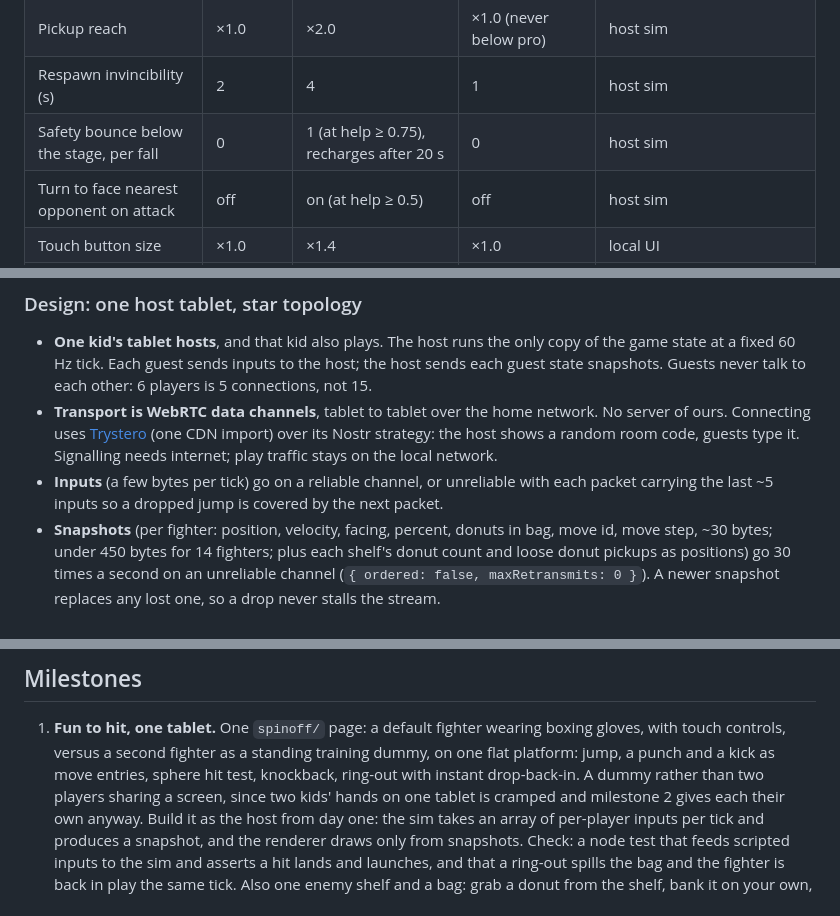
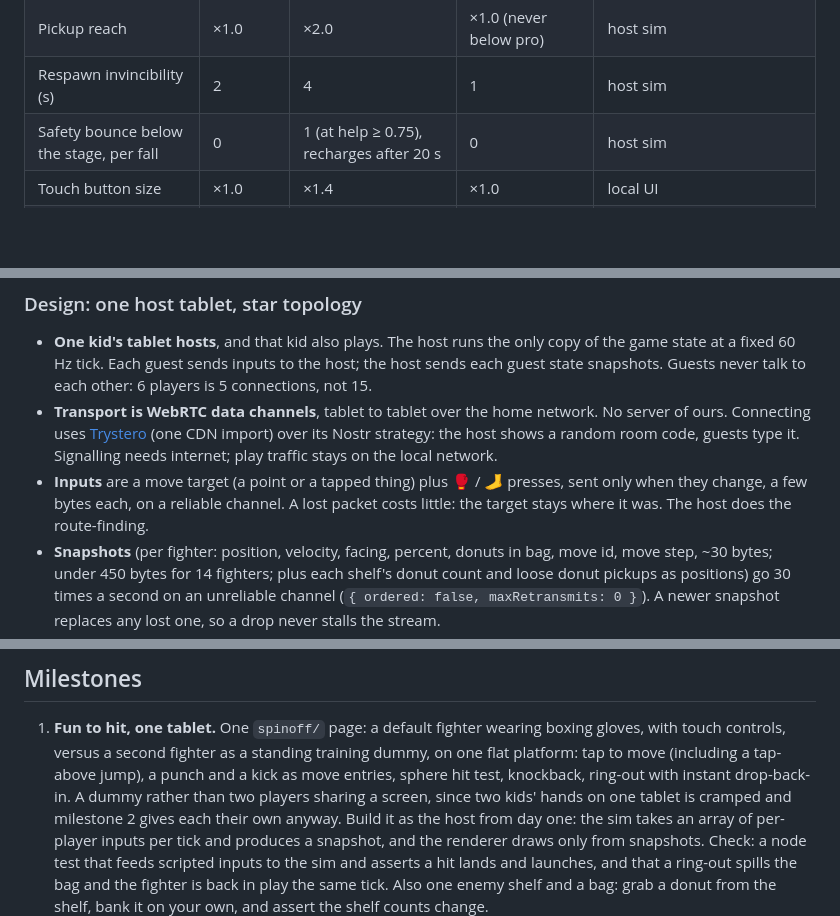
Before and after one commit to abolger-personal/local-yarn-store-game, a Markdown page: spinoff/REUSE-SPEC.md, 3 parts joined by grey strips. Rendered like a GitHub page; blank space fills up the shorter version.

```diff
--- a/spinoff/REUSE-SPEC.md
+++ b/spinoff/REUSE-SPEC.md
@@ -203,7 +230,6 @@ system.
 | Pickup reach | ×1.0 | ×2.0 | ×1.0 (never below pro) | host sim |
 | Respawn invincibility (s) | 2 | 4 | 1 | host sim |
 | Safety bounce below the stage, per fall | 0 | 1 (at help ≥ 0.75), recharges after 20 s | 0 | host sim |
-| Turn to face nearest opponent on attack | off | on (at help ≥ 0.5) | off | host sim |
 | Touch button size | ×1.0 | ×1.4 | ×1.0 | local UI |
 | Placement grab radius / snap reach | 44 px / 1.6 cells | 64 px / 2.5 cells | 44 px / 1.6 cells | local UI (`makePicker` already takes both as functions) |
 
@@ -271,8 +297,9 @@ below.
   ours. Connecting uses [Trystero](https://github.com/dmotz/trystero) (one CDN import) over its
   Nostr strategy: the host shows a random room code, guests type it. Signalling needs internet;
   play traffic stays on the local network.
-- **Inputs** (a few bytes per tick) go on a reliable channel, or unreliable with each packet
-  carrying the last ~5 inputs so a dropped jump is covered by the next packet.
+- **Inputs** are a move target (a point or a tapped thing) plus 🥊 / 🦶 presses, sent only when
+  they change, a few bytes each, on a reliable channel. A lost packet costs little: the target
+  stays where it was. The host does the route-finding.
 - **Snapshots** (per fighter: position, velocity, facing, percent, donuts in bag, move id, move
   step, ~30 bytes; under 450 bytes for 14 fighters; plus each shelf's donut count and loose donut
   pickups as positions) go 30 times a second on an unreliable channel
@@ -546,7 +573,7 @@ bad guy grabs a donut and banks it.
 
 1. **Fun to hit, one tablet.** One `spinoff/` page: a default fighter wearing boxing gloves,
    with touch controls, versus a second fighter as a standing training dummy, on one flat
-   platform: jump, a punch and a kick as move entries, sphere hit test, knockback, ring-out with instant drop-back-in. A dummy
+   platform: tap to move (including a tap-above jump), a punch and a kick as move entries, sphere hit test, knockback, ring-out with instant drop-back-in. A dummy
    rather than two players sharing a screen, since two kids' hands on one tablet is cramped and
    milestone 2 gives each their own anyway. Build it as the host from day one: the sim takes an array of per-player
    inputs per tick and produces a snapshot, and the renderer draws only from snapshots. Check:
```
Also changed, not shown: other parts of spinoff/REUSE-SPEC.md (+32 -5 lines).
